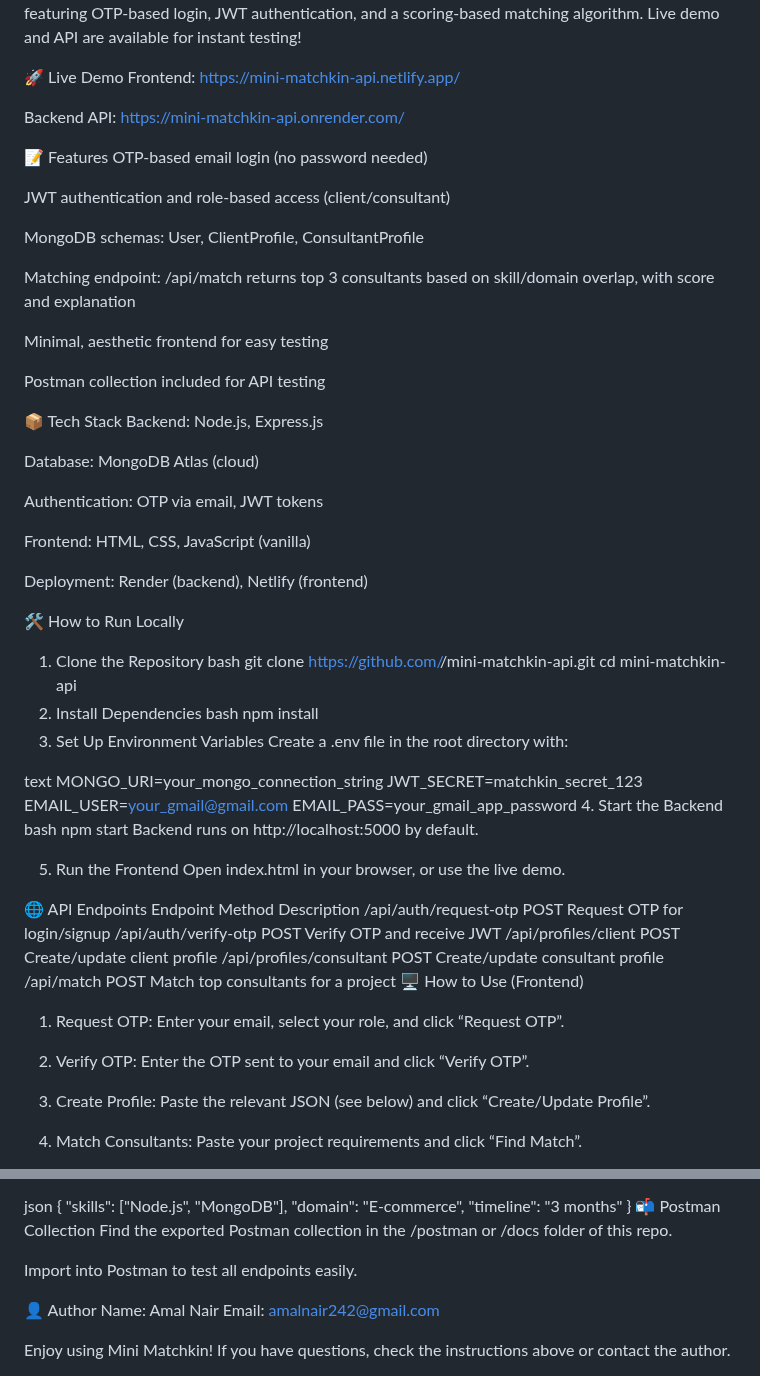
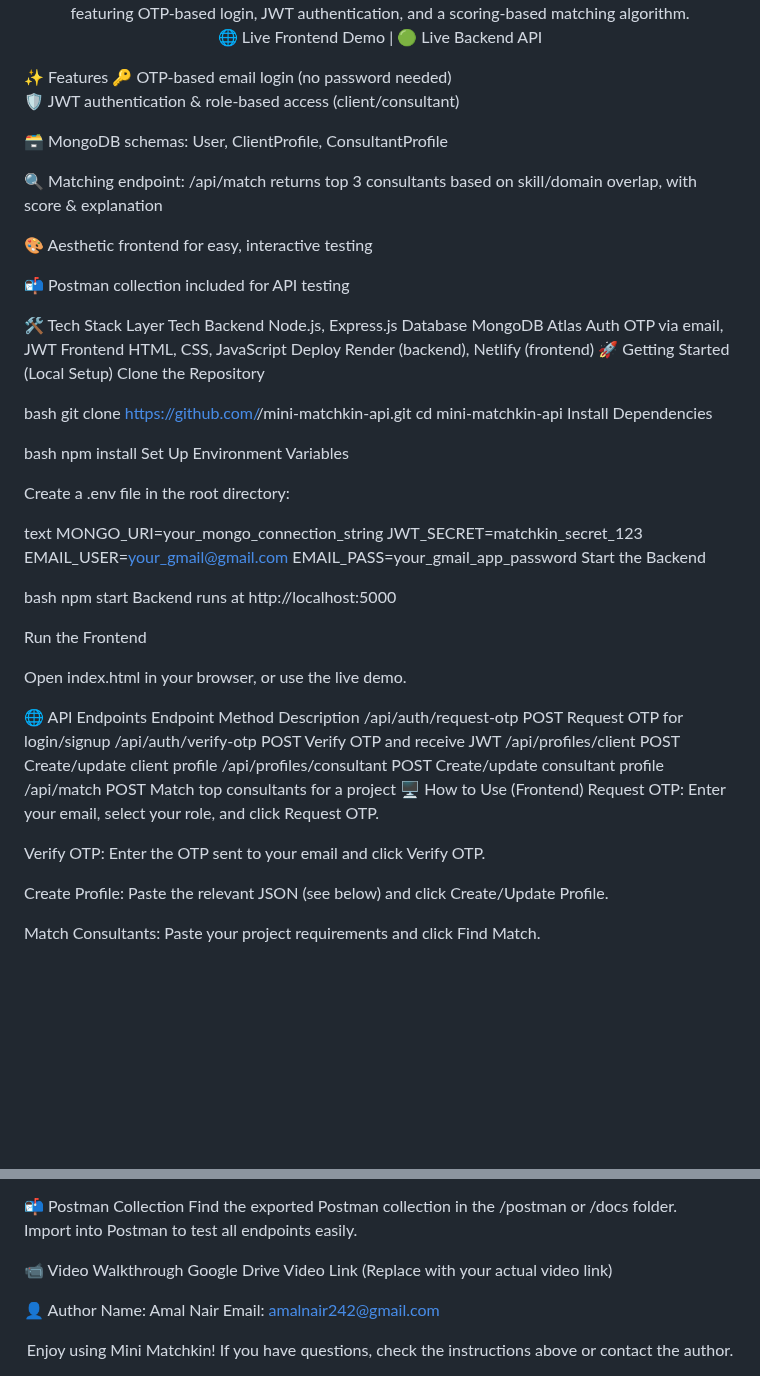
Before and after one commit to Raainal/mini-matchkin-api, a Markdown page: README.md, 2 parts joined by grey strips. GitHub-like rendering; blank space fills up the shorter version.

```diff
--- a/README.md
+++ b/README.md
@@ -2,57 +3,55 @@ Mini Matchkin API & Frontend
 A simple, full-stack matching engine for clients and consultants, featuring OTP-based login, JWT authentication, and a scoring-based matching algorithm.
-Live demo and API are available for instant testing!
 
-🚀 Live Demo
-Frontend: https://mini-matchkin-api.netlify.app/
+🌐 Live Frontend Demo  |  🟢 Live Backend API
 
-Backend API: https://mini-matchkin-api.onrender.com/
+</div>
+✨ Features
+🔑 OTP-based email login (no password needed)
 
-📝 Features
-OTP-based email login (no password needed)
+🛡️ JWT authentication & role-based access (client/consultant)
 
-JWT authentication and role-based access (client/consultant)
+🗃️ MongoDB schemas: User, ClientProfile, ConsultantProfile
 
-MongoDB schemas: User, ClientProfile, ConsultantProfile
+🔍 Matching endpoint: /api/match returns top 3 consultants based on skill/domain overlap, with score & explanation
 
-Matching endpoint: /api/match returns top 3 consultants based on skill/domain overlap, with score and explanation
+🎨 Aesthetic frontend for easy, interactive testing
 
-Minimal, aesthetic frontend for easy testing
+📬 Postman collection included for API testing
 
-Postman collection included for API testing
+🛠️ Tech Stack
+Layer	Tech
+Backend	Node.js, Express.js
+Database	MongoDB Atlas
+Auth	OTP via email, JWT
+Frontend	HTML, CSS, JavaScript
+Deploy	Render (backend), Netlify (frontend)
+🚀 Getting Started (Local Setup)
+Clone the Repository
 
-📦 Tech Stack
-Backend: Node.js, Express.js
-
-Database: MongoDB Atlas (cloud)
-
-Authentication: OTP via email, JWT tokens
-
-Frontend: HTML, CSS, JavaScript (vanilla)
-
-Deployment: Render (backend), Netlify (frontend)
-
-🛠️ How to Run Locally
-1. Clone the Repository
 bash
 git clone https://github.com/<your-username>/mini-matchkin-api.git
 cd mini-matchkin-api
-2. Install Dependencies
+Install Dependencies
+
 bash
 npm install
-3. Set Up Environment Variables
-Create a .env file in the root directory with:
+Set Up Environment Variables
+
+Create a .env file in the root directory:
 
 text
 MONGO_URI=your_mongo_connection_string
 JWT_SECRET=matchkin_secret_123
 EMAIL_USER=your_gmail@gmail.com
 EMAIL_PASS=your_gmail_app_password
-4. Start the Backend
+Start the Backend
+
 bash
 npm start
-Backend runs on http://localhost:5000 by default.
+Backend runs at http://localhost:5000
 
-5. Run the Frontend
+Run the Frontend
+
 Open index.html in your browser, or use the live demo.
 
 🌐 API Endpoints
@@ -63,15 +62,15 @@ Endpoint	Method	Description
 /api/profiles/consultant	POST	Create/update consultant profile
 /api/match	POST	Match top consultants for a project
 🖥️ How to Use (Frontend)
-1. Request OTP:
-Enter your email, select your role, and click “Request OTP”.
+Request OTP:
+Enter your email, select your role, and click Request OTP.
 
-2. Verify OTP:
-Enter the OTP sent to your email and click “Verify OTP”.
+Verify OTP:
+Enter the OTP sent to your email and click Verify OTP.
 
-3. Create Profile:
-Paste the relevant JSON (see below) and click “Create/Update Profile”.
+Create Profile:
+Paste the relevant JSON (see below) and click Create/Update Profile.
 
-4. Match Consultants:
-Paste your project requirements and click “Find Match”.
+Match Consultants:
+Paste your project requirements and click Find Match.
 
@@ -112,8 +108,11 @@ json
 📬 Postman Collection
-Find the exported Postman collection in the /postman or /docs folder of this repo.
+Find the exported Postman collection in the /postman or /docs folder.
 
 Import into Postman to test all endpoints easily.
 
+📹 Video Walkthrough
+Google Drive Video Link
+(Replace with your actual video link)
 
 👤 Author
 Name: Amal Nair
```
Also changed, not shown: other parts of README.md (+10 -9 lines).
